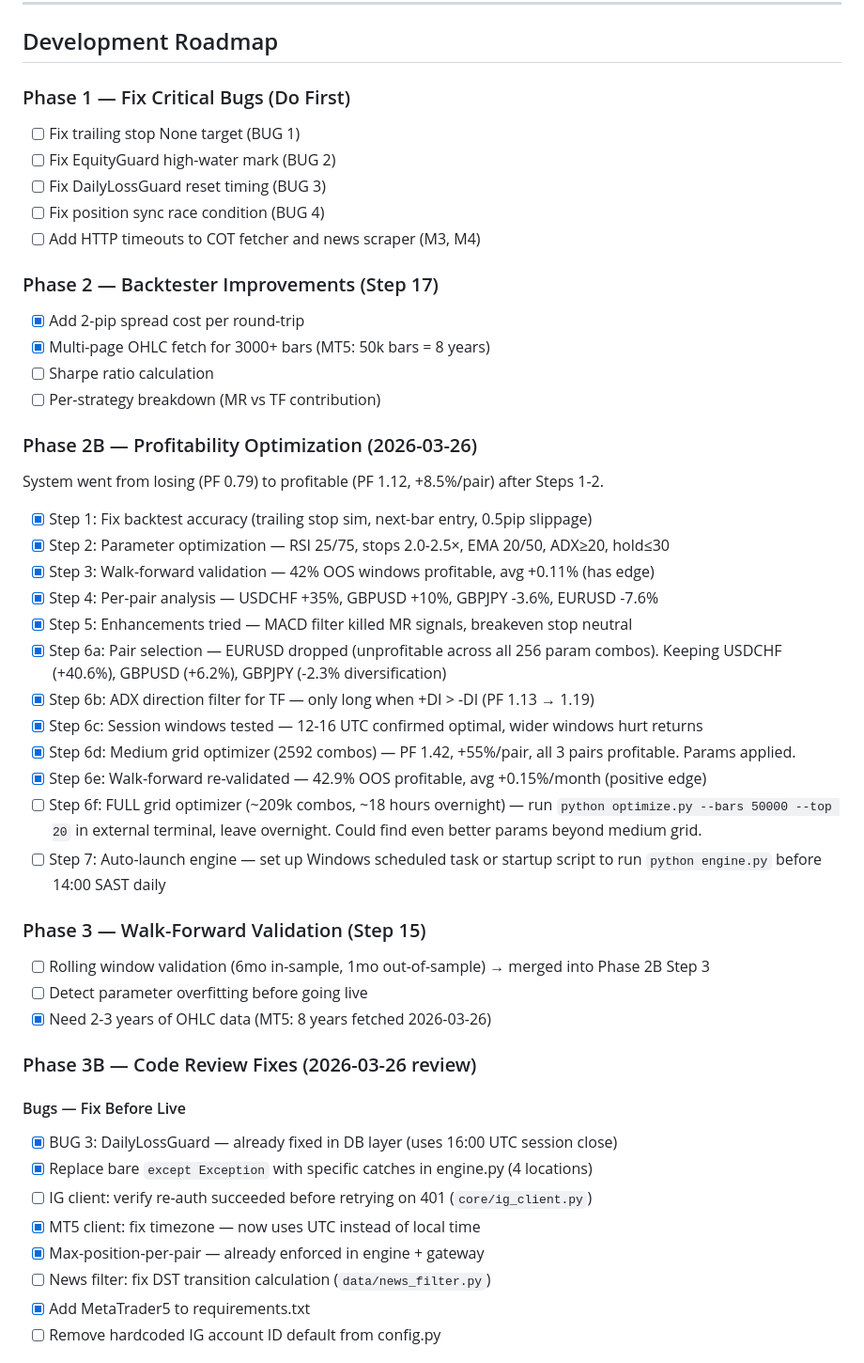
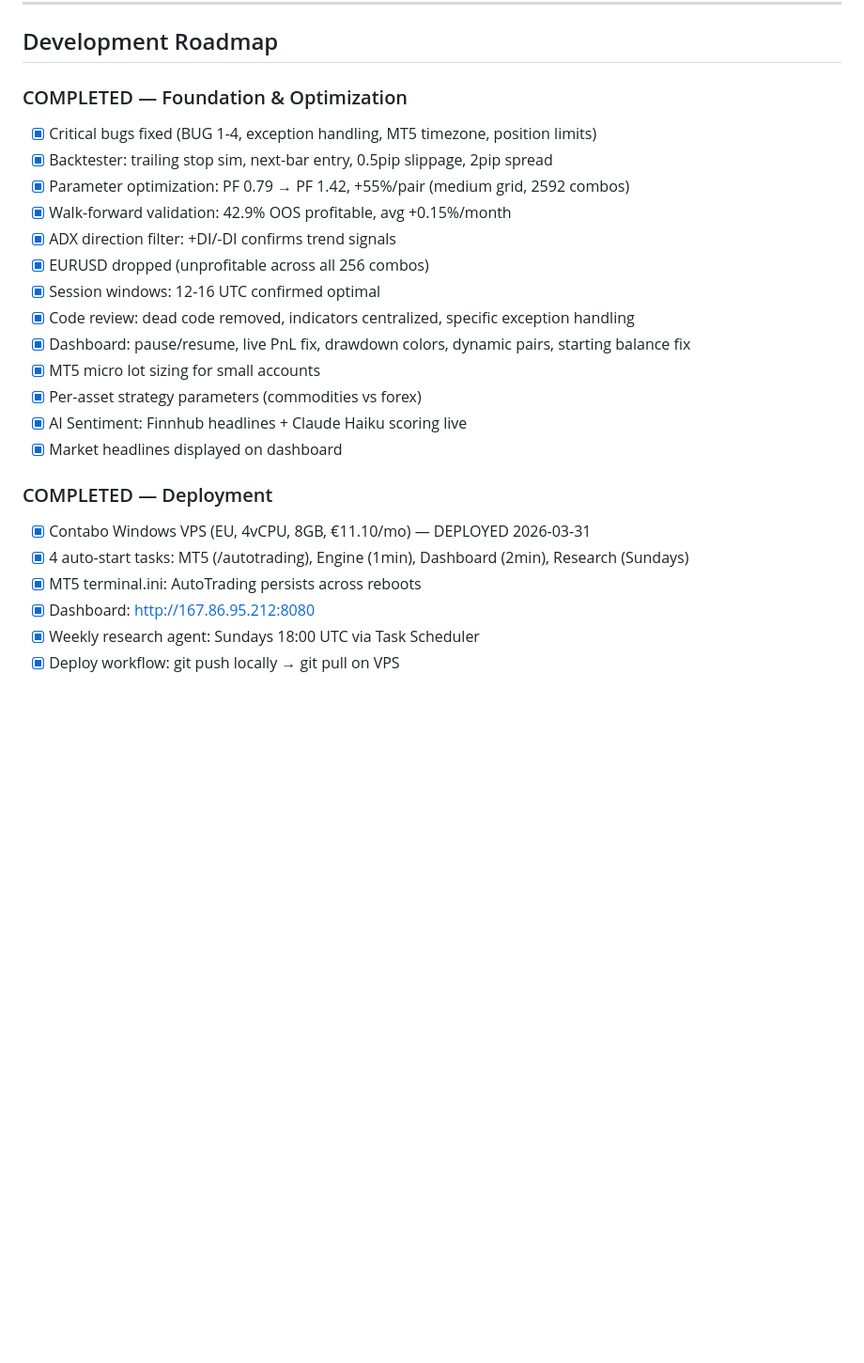
Before and after one commit to jdalberts/forex-engine, a Markdown page: CLAUDE.md, the part around one of its changes. Shown at 94% size. GitHub-like rendering; blank space fills up the shorter version.

```diff
--- a/CLAUDE.md
+++ b/CLAUDE.md
@@ -69,48 +69,26 @@ check our DB, we might try to close an already-closed position, causing an API e
 
 ## Development Roadmap
 
-### Phase 1 — Fix Critical Bugs (Do First)
-- [ ] Fix trailing stop None target (BUG 1)
-- [ ] Fix EquityGuard high-water mark (BUG 2)
-- [ ] Fix DailyLossGuard reset timing (BUG 3)
-- [ ] Fix position sync race condition (BUG 4)
-- [ ] Add HTTP timeouts to COT fetcher and news scraper (M3, M4)
+### COMPLETED — Foundation & Optimization
+- [x] Critical bugs fixed (BUG 1-4, exception handling, MT5 timezone, position limits)
+- [x] Backtester: trailing stop sim, next-bar entry, 0.5pip slippage, 2pip spread
+- [x] Parameter optimization: PF 0.79 → PF 1.42, +55%/pair (medium grid, 2592 combos)
+- [x] Walk-forward validation: 42.9% OOS profitable, avg +0.15%/month
+- [x] ADX direction filter: +DI/-DI confirms trend signals
+- [x] EURUSD dropped (unprofitable across all 256 combos)
+- [x] Session windows: 12-16 UTC confirmed optimal
+- [x] Code review: dead code removed, indicators centralized, specific exception handling
+- [x] Dashboard: pause/resume, live PnL fix, drawdown colors, dynamic pairs, starting balance fix
+- [x] MT5 micro lot sizing for small accounts
+- [x] Per-asset strategy parameters (commodities vs forex)
+- [x] AI Sentiment: Finnhub headlines + Claude Haiku scoring live
+- [x] Market headlines displayed on dashboard
 
-### Phase 2 — Backtester Improvements (Step 17)
-- [x] Add 2-pip spread cost per round-trip
-- [x] Multi-page OHLC fetch for 3000+ bars (MT5: 50k bars = 8 years)
-- [ ] Sharpe ratio calculation
-- [ ] Per-strategy breakdown (MR vs TF contribution)
+### COMPLETED — Deployment
+- [x] Contabo Windows VPS (EU, 4vCPU, 8GB, €11.10/mo) — DEPLOYED 2026-03-31
+- [x] 4 auto-start tasks: MT5 (/autotrading), Engine (1min), Dashboard (2min), Research (Sundays)
+- [x] MT5 terminal.ini: AutoTrading persists across reboots
+- [x] Dashboard: http://167.86.95.212:8080
+- [x] Weekly research agent: Sundays 18:00 UTC via Task Scheduler
+- [x] Deploy workflow: git push locally → git pull on VPS
 
-### Phase 2B — Profitability Optimization (2026-03-26)
-System went from losing (PF 0.79) to profitable (PF 1.12, +8.5%/pair) after Steps 1-2.
-- [x] Step 1: Fix backtest accuracy (trailing stop sim, next-bar entry, 0.5pip slippage)
-- [x] Step 2: Parameter optimization — RSI 25/75, stops 2.0-2.5×, EMA 20/50, ADX≥20, hold≤30
-- [x] Step 3: Walk-forward validation — 42% OOS windows profitable, avg +0.11% (has edge)
-- [x] Step 4: Per-pair analysis — USDCHF +35%, GBPUSD +10%, GBPJPY -3.6%, EURUSD -7.6%
-- [x] Step 5: Enhancements tried — MACD filter killed MR signals, breakeven stop neutral
-- [x] Step 6a: Pair selection — EURUSD dropped (unprofitable across all 256 param combos). Keeping USDCHF (+40.6%), GBPUSD (+6.2%), GBPJPY (-2.3% diversification)
-- [x] Step 6b: ADX direction filter for TF — only long when +DI > -DI (PF 1.13 → 1.19)
-- [x] Step 6c: Session windows tested — 12-16 UTC confirmed optimal, wider windows hurt returns
-- [x] Step 6d: Medium grid optimizer (2592 combos) — PF 1.42, +55%/pair, all 3 pairs profitable. Params applied.
-- [x] Step 6e: Walk-forward re-validated — 42.9% OOS profitable, avg +0.15%/month (positive edge)
-- [ ] Step 6f: FULL grid optimizer (~209k combos, ~18 hours overnight) — run `python optimize.py --bars 50000 --top 20` in external terminal, leave overnight. Could find even better params beyond medium grid.
-- [ ] Step 7: Auto-launch engine — set up Windows scheduled task or startup script to run `python engine.py` before 14:00 SAST daily
-
-### Phase 3 — Walk-Forward Validation (Step 15)
-- [ ] Rolling window validation (6mo in-sample, 1mo out-of-sample) → merged into Phase 2B Step 3
-- [ ] Detect parameter overfitting before going live
-- [x] Need 2-3 years of OHLC data (MT5: 8 years fetched 2026-03-26)
-
-### Phase 3B — Code Review Fixes (2026-03-26 review)
-
-#### Bugs — Fix Before Live
-- [x] BUG 3: DailyLossGuard — already fixed in DB layer (uses 16:00 UTC session close)
-- [x] Replace bare `except Exception` with specific catches in engine.py (4 locations)
-- [ ] IG client: verify re-auth succeeded before retrying on 401 (`core/ig_client.py`)
-- [x] MT5 client: fix timezone — now uses UTC instead of local time
-- [x] Max-position-per-pair — already enforced in engine + gateway
-- [ ] News filter: fix DST transition calculation (`data/news_filter.py`)
-- [x] Add MetaTrader5 to requirements.txt
-- [ ] Remove hardcoded IG account ID default from config.py
-
```
Also changed, not shown: other parts of CLAUDE.md (+37 -40 lines).
